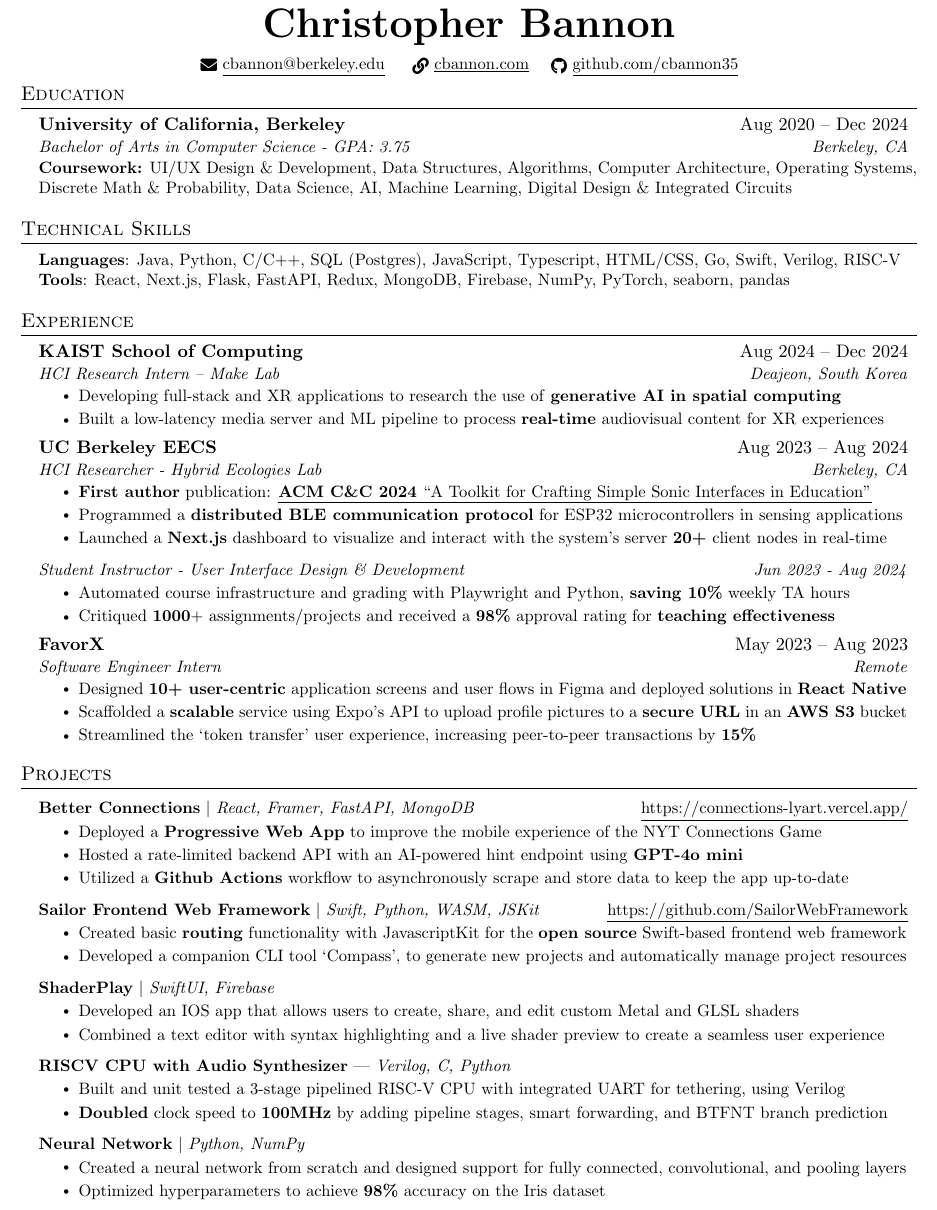
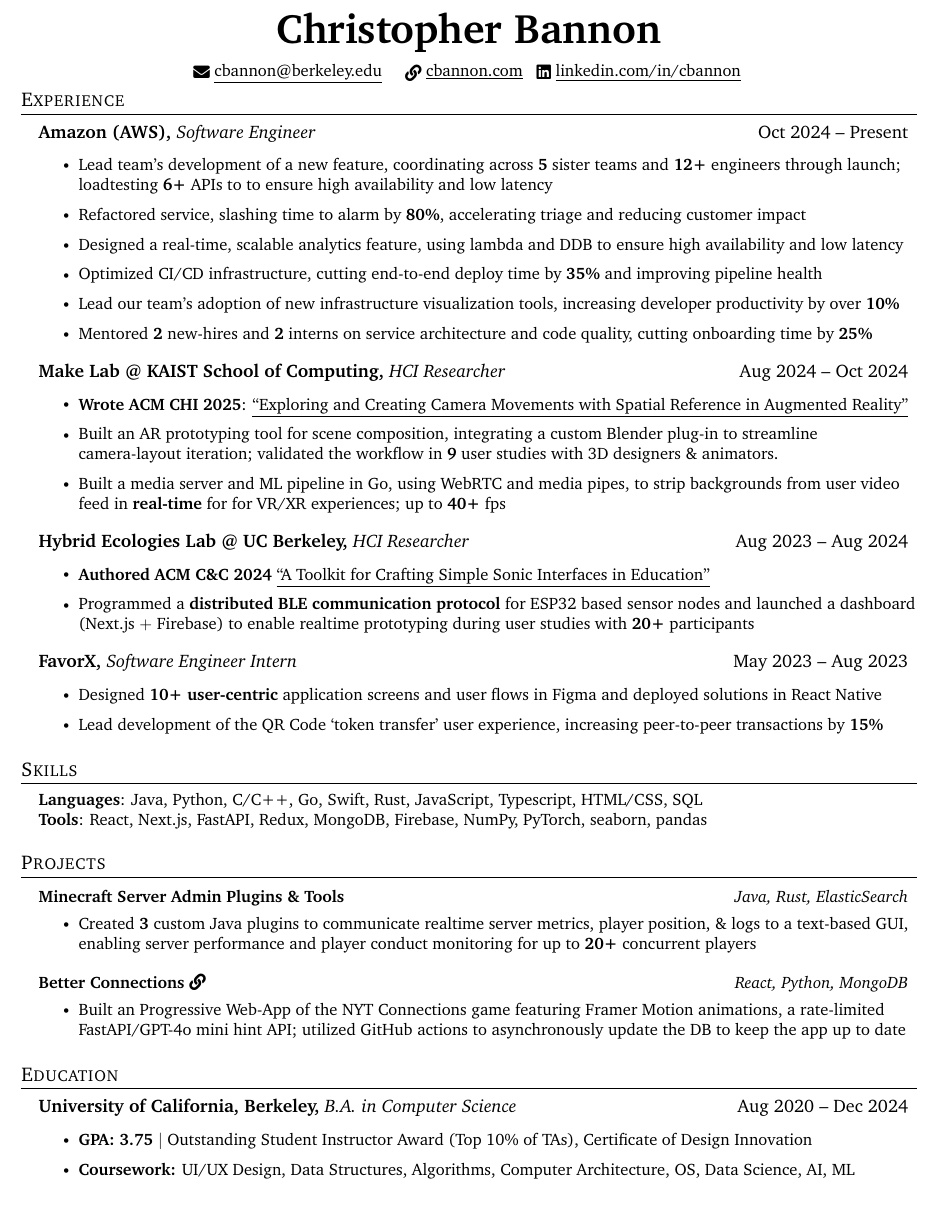
Before and after one commit to Cbannon35/resume, a LaTeX CV (christopher_bannon_resume.tex): part of the page, cut so that both start at the same text. Compiled offline with pdfLaTeX.

Commit message:
add amazon

```diff
--- a/christopher_bannon_resume.tex
+++ b/christopher_bannon_resume.tex
@@ -32,7 +32,7 @@
 
 % serif
 % \usepackage{CormorantGaramond}
-% \usepackage{charter}
+\usepackage{charter}
 
 
 \pagestyle{fancy}
@@ -66,16 +66,16 @@
 % Custom commands
 \newcommand{\resumeItem}[1]{
   \item\small{
-    {#1 \vspace{0pt}}
+    {#1 \vspace{2pt}}
   }
 }
 
 \newcommand{\resumeSubheading}[4]{
-  \vspace{-2pt}\item
+  \vspace{-1pt}\item
     \begin{tabular*}{0.97\textwidth}[t]{l@{\extracolsep{\fill}}r}
       \textbf{#1} & #2 \\
       \textit{\small#3} & \textit{\small #4} \\
-    \end{tabular*}\vspace{-6pt}
+    \end{tabular*}\vspace{-5pt}
 }
 
 \newcommand{\resumeSubSubheading}[2]{
@@ -114,115 +114,128 @@
     ~ \small \href{https://cbannon.com}{\raisebox{-0.2\height}\faLink\ \underline{cbannon.com}} ~
     % ~ \small \href{https://read.cv/cbannon}{\raisebox{-0.2\height}\faFile\ \underline{read.cv/cbannon}} ~
     % ~\small \raisebox{-0.1\height}\faPhone\ 707-761-4944 ~
-    % \href{https://linkedin.com/in/cbannon/}{\raisebox{-0.2\height}\faLinkedin\ \underline{linkedin.com/in/cbannon}}  ~
-    ~\href{https://github.com/cbannon35}{\raisebox{-0.2\height}\faGithub\ \underline{github.com/cbannon35}}~
+    \href{https://linkedin.com/in/cbannon/}{\raisebox{-0.2\height}\faLinkedin\ \underline{linkedin.com/in/cbannon}}  ~
+    % ~\href{https://github.com/cbannon35}{\raisebox{-0.2\height}\faGithub\ \underline{github.com/cbannon35}}~
     \vspace{-8pt}
 \end{center}
-
-
-%-----------EDUCATION-----------
-\section{Education}
-  \resumeSubHeadingListStart
-    \resumeSubheading
-      {University of California, Berkeley}{Aug 2020 -- Dec 2024}
-      {Bachelor of Arts in Computer Science - GPA: 3.75}{Berkeley, CA}
-  \resumeSubHeadingListEnd
-  \begin{itemize}[leftmargin=0.15in, label={}]
-    \small{\item{\textbf{Coursework:} UI/UX Design \& Development, Data Structures, Algorithms, Computer Architecture, Operating Systems, Discrete Math \& Probability, Data Science, AI, Machine Learning, Digital Design \& Integrated Circuits
-    }}
-  \end{itemize}
-
-  %-----------PROGRAMMING SKILLS-----------
-\section{Technical Skills}
-\begin{itemize}[leftmargin=0.15in, label={}]
-   \small{\item{
-    \textbf{Languages}{: Java, Python, C/C++, SQL (Postgres), JavaScript, Typescript, HTML/CSS, Go, Swift, Verilog, RISC-V} \\
-    \textbf{Tools}{: React, Next.js, Flask, FastAPI, Redux, MongoDB, Firebase, NumPy, PyTorch, seaborn, pandas} \\
-   }}
-\end{itemize}
 
 %-----------EXPERIENCE-----------
 \section{Experience}
   \resumeSubHeadingListStart
 
-    \resumeSubheading
-      {KAIST School of Computing}{Aug 2024 -- Dec 2024}
-      {HCI Research Intern -- Make Lab}{Deajeon, South Korea}
+  \resumeSubheading
+      {Amazon (AWS), \textnormal{\emph{Software Engineer}}}{Oct 2024 -- Present}
+      {}{}
+      \vspace{-15pt}
       \resumeItemListStart
-        \resumeItem{Developing full-stack and XR applications to research the use of \textbf{generative AI in spatial computing}}
-        \resumeItem{Built a low-latency media server and ML pipeline to process \textbf{real-time} audiovisual content for XR experiences}
+        \resumeItem{Lead team's development of a new feature, coordinating across \textbf{5} sister teams and \textbf{12+} engineers through launch; loadtesting \textbf{6+} APIs to to ensure high availability and low latency}
+        \resumeItem{Refactored service, slashing time to alarm by \textbf{80\%}, accelerating triage and reducing customer impact}
+        \resumeItem{Designed a real-time, scalable analytics feature, using lambda and DDB to ensure high availability and low latency}
+        \resumeItem{Optimized CI/CD infrastructure, cutting end-to-end deploy time by \textbf{35\%} and improving pipeline health}
+        \resumeItem{Lead our team's adoption of new infrastructure visualization tools, increasing developer productivity by over \textbf{10\%}}
+        \resumeItem{Mentored \textbf{2} new-hires and \textbf{2} interns on service architecture and code quality, cutting onboarding time by \textbf{25\%}}
       \resumeItemListEnd
 
     \resumeSubheading
-      {UC Berkeley EECS}{Aug 2023 -- Aug 2024}
-      {HCI Researcher - Hybrid Ecologies Lab}{Berkeley, CA}
+      {Make Lab @ KAIST School of Computing, \textnormal{\emph{HCI Researcher}}}{Aug 2024 -- Oct 2024}
+      {}{}
+      \vspace{-15pt}
       \resumeItemListStart
-      \resumeItem{\textbf{First author} publication: \underline{\href{https://dl.acm.org/doi/10.1145/3635636.3664266}{\textbf{ACM C\&C 2024} ``A Toolkit for Crafting Simple Sonic Interfaces in Education''}}}
-      \resumeItem{Programmed a \textbf{distributed BLE communication protocol} for ESP32 microcontrollers in sensing applications}
-      \resumeItem{Launched a \textbf{Next.js} dashboard to visualize and interact with the system's server \textbf{20+} client nodes in real-time}
+        \resumeItem{\textbf{Wrote ACM CHI 2025}: \underline{\href{https://dl.acm.org/doi/10.1145/3706599.3721180}{``Exploring and Creating Camera Movements with Spatial Reference in Augmented Reality''}}}
+        \resumeItem{Built an AR prototyping tool for scene composition, integrating a custom Blender plug-in to streamline camera-layout iteration; validated the workflow in \textbf{9} user studies with 3D designers \& animators.}
+        \resumeItem{Built a media server and ML pipeline in Go, using WebRTC and media pipes, to strip backgrounds from user video feed in \textbf{real-time} for for VR/XR experiences; up to \textbf{40+} fps}
+      \resumeItemListEnd
+
+    \resumeSubheading
+      {Hybrid Ecologies Lab @ UC Berkeley, \textnormal{\emph{HCI Researcher}}}{Aug 2023 -- Aug 2024}
+      {}{}
+      \vspace{-15pt}
+      \resumeItemListStart
+      \resumeItem{\textbf{Authored} \textbf{ACM C\&C 2024} \underline{\href{https://dl.acm.org/doi/10.1145/3635636.3664266}{``A Toolkit for Crafting Simple Sonic Interfaces in Education''}}}
+      \resumeItem{Programmed a \textbf{distributed BLE communication protocol} for ESP32 based sensor nodes and launched a dashboard (Next.js $+$ Firebase) to enable realtime prototyping during user studies with \textbf{20+} participants}
     \resumeItemListEnd
 
-    \resumeSubSubheading
-        {Student Instructor - User Interface Design \& Development}{Jun 2023 - Aug 2024}
-        \resumeItemListStart
-        % \resumeItem{Organized scope, sequence, and delivery of instruction on \textbf{HCI}, \textbf{UI/UX}, and \textbf{web development} curriculum}
-        \resumeItem{Automated course infrastructure and grading with Playwright and Python, \textbf{saving 10\%} weekly TA hours }
-        \resumeItem{Critiqued \textbf{1000}$+$ assignments/projects and received a \textbf{98\%}  approval rating for \textbf{teaching effectiveness}}
-        \resumeItemListEnd
+    % \resumeSubSubheading
+    %     {Student Instructor - User Interface Design \& Development}{Jun 2023 - Aug 2024}
+    %     \resumeItemListStart
+    %     % \resumeItem{Organized scope, sequence, and delivery of instruction on \textbf{HCI}, \textbf{UI/UX}, and \textbf{web development} curriculum}
+    %     \resumeItem{Automated course infrastructure and grading with Playwright and Python, \textbf{saving 10\%} weekly TA hours }
+    %     \resumeItem{Critiqued \textbf{1000}$+$ assignments/projects and received a \textbf{98\%}  approval rating for \textbf{teaching effectiveness}}
+    %     \resumeItemListEnd
 
     \resumeSubheading
-      {FavorX}{May 2023 -- Aug 2023}
-      {Software Engineer Intern}{Remote}
+      {FavorX, \textnormal{\emph{Software Engineer Intern}}}{May 2023 -- Aug 2023}
+      {}{}
+      \vspace{-15pt}
       \resumeItemListStart
-      \resumeItem{Designed \textbf{10+ user-centric} application screens and user flows in Figma and deployed solutions in \textbf{React Native}}
-      \resumeItem{Scaffolded a \textbf{scalable} service using Expo's API to upload profile pictures to a \textbf{secure URL} in an \textbf{AWS S3} bucket}
-      \resumeItem{Streamlined the `token transfer' user experience, increasing peer-to-peer transactions by \textbf{15\%}}
+      \resumeItem{Designed \textbf{10+ user-centric} application screens and user flows in Figma and deployed solutions in React Native}
+      % \resumeItem{Scaffolded a \textbf{scalable} service using Expo's API to upload profile pictures to a \textbf{secure URL} in an \textbf{AWS S3} bucket}
+      \resumeItem{Lead development of the QR Code `token transfer' user experience, increasing peer-to-peer transactions by \textbf{15\%}}
       \resumeItemListEnd
 
   \resumeSubHeadingListEnd
 
 
+%     %-----------Publications-----------
+% \section{Publications}
+% \end{itemize}
+
+  %-----------PROGRAMMING SKILLS-----------
+\section{Skills}
+\begin{itemize}[leftmargin=0.15in, label={}]
+   \small{\item{
+    \textbf{Languages}{: Java, Python, C/C++, Go, Swift, Rust, JavaScript, Typescript, HTML/CSS, SQL} \\
+    \textbf{Tools}{: React, Next.js, FastAPI, Redux, MongoDB, Firebase, NumPy, PyTorch, seaborn, pandas} \\
+   }}
+\end{itemize}
+
+
 %-----------PROJECTS-----------
 \section{Projects}
     \resumeSubHeadingListStart
-      \resumeProjectHeading
-        {\textbf{Better Connections} $|$ \emph{React, Framer, FastAPI, MongoDB}}{\small\href{https://connections-lyart.vercel.app/}{\small\underline{https://connections-lyart.vercel.app/}}}
+
+    \resumeProjectHeading
+        {\textbf{Minecraft Server Admin Plugins \& Tools}}{\small\emph{Java, Rust, ElasticSearch}}
         \resumeItemListStart
-        \resumeItem{Deployed a \textbf{Progressive Web App} to improve the mobile experience of the NYT Connections Game}
-        \resumeItem{Hosted a rate-limited backend API with an AI-powered hint endpoint using \textbf{GPT-4o mini}}
-        \resumeItem{Utilized a \textbf{Github Actions} workflow to asynchronously scrape and store data to keep the app up-to-date}
+        \resumeItem{Created \textbf{3} custom Java plugins to communicate realtime server metrics, player position, \& logs to a text-based GUI, enabling server performance and player conduct monitoring for up to \textbf{20+} concurrent players}
         \resumeItemListEnd
 
       \resumeProjectHeading
-        {\textbf{Sailor Frontend Web Framework} $|$ \emph{Swift, Python, WASM, JSKit}}{\small\underline{https://github.com/SailorWebFramework}}
-          \resumeItemListStart
-           \resumeItem{Created basic \textbf{routing} functionality with JavascriptKit for the \textbf{open source} Swift-based frontend web framework}
-          \resumeItem{Developed a companion CLI tool `Compass', to generate new projects and automatically manage project resources}
-          \resumeItemListEnd
-
-      \resumeProjectHeading
-      {\textbf{ShaderPlay} $|$ \emph{SwiftUI, Firebase}}{}
+        {\href{https://connections-lyart.vercel.app/}{\textbf{Better Connections \faLink}}}{\small\emph{React, Python, MongoDB}}
         \resumeItemListStart
-          \resumeItem{Developed an IOS app that allows users to create, share, and edit custom Metal and GLSL shaders}
-          \resumeItem{Combined a text editor with syntax highlighting and a live shader preview to create a seamless user experience}
+        \resumeItem{Built an Progressive Web-App of the NYT Connections game featuring Framer Motion animations, a rate-limited FastAPI/GPT-4o mini hint API; utilized GitHub actions to asynchronously update the DB to keep the app up to date}
         \resumeItemListEnd
 
-      \resumeProjectHeading
-          {\textbf{RISCV CPU with Audio Synthesizer} | \small\textit{Verilog, C, Python}}{}
-          % \vspace{-15pt}
-          \resumeItemListStart
-          \resumeItem{Built and unit tested a 3-stage pipelined RISC-V CPU with integrated UART for tethering, using Verilog}
-          % \resumeItem{Integrated audio and IO components to the CPU systemto create a functional audio synthesizer}
-          \resumeItem{\textbf{Doubled} clock speed to \textbf{100MHz} by adding pipeline stages, smart forwarding, and BTFNT branch prediction}
-        \resumeItemListEnd
+      % \resumeProjectHeading
+      %   {\textbf{Sailor Frontend Web Framework} $|$ \emph{Swift, Python, WASM, JSKit}}{\small\underline{https://github.com/SailorWebFramework}}
+      %     \resumeItemListStart
+      %     %  \resumeItem{Created basic \textbf{routing} functionality with JavascriptKit for the \textbf{open source} Swift-based frontend web framework}
+      %     \resumeItem{Developed a companion CLI tool `Compass', to generate new projects and automatically manage project resources}
+      %     \resumeItemListEnd
+
+      % \resumeProjectHeading
+      % {\textbf{ShaderPlay} $|$ \emph{SwiftUI, Firebase}}{}
+      %   \resumeItemListStart
+      %     \resumeItem{Developed an IOS app that allows users to create, share, and edit custom Metal and GLSL shaders}
+      %     \resumeItem{Combined a text editor with syntax highlighting and a live shader preview to create a seamless user experience}
+      %   \resumeItemListEnd
+
+      % \resumeProjectHeading
+      %     {\textbf{RISCV CPU with Audio Synthesizer} | \small\textit{Verilog, C, Python}}{}
+      %     % \vspace{-15pt}
+      %     \resumeItemListStart
+      %     \resumeItem{Built and unit tested a 3-stage pipelined RISC-V CPU with integrated UART for tethering, using Verilog}
+      %     % \resumeItem{Integrated audio and IO components to the CPU systemto create a functional audio synthesizer}
+      %     \resumeItem{\textbf{Doubled} clock speed to \textbf{100MHz} by adding pipeline stages, smart forwarding, and BTFNT branch prediction}
+      %   \resumeItemListEnd
 
     % \vspace{-15pt}
-      \resumeProjectHeading
-        {\textbf{Neural Network} $|$ \emph{Python, NumPy}}{}
-          \resumeItemListStart
-            \resumeItem{Created a neural network from scratch and designed support for fully connected, convolutional, and pooling layers}
-            \resumeItem{Optimized hyperparameters to achieve \textbf{98\%} accuracy on the Iris dataset}
-          \resumeItemListEnd
+      % \resumeProjectHeading
+      %   {\textbf{Neural Network} $|$ \emph{Python, NumPy}}{}
+      %     \resumeItemListStart
+      %       \resumeItem{Created a neural network from scratch and designed support for fully connected, convolutional, and pooling layers}
+      %       \resumeItem{Optimized hyperparameters to achieve \textbf{98\%} accuracy on the Iris dataset}
+      %     \resumeItemListEnd
       % \resumeProjectHeading
       %   {\textbf{ASCII Sandbox} $|$ \emph{React, FastAPI, OpenAI, LangChain}}{}
       %   \resumeItemListStart
@@ -249,6 +262,19 @@
       %   \resumeItemListEnd
     \resumeSubHeadingListEnd
 
+    %-----------EDUCATION-----------
+\section{Education}
+  \resumeSubHeadingListStart
+    \resumeSubheading
+      {University of California, Berkeley, \textnormal{\textit{B.A. in Computer Science}}}{Aug 2020 -- Dec 2024}
+      {}{}
+      \vspace{-15pt}
+      \resumeItemListStart
+      \resumeItem{\textbf{GPA: 3.75 $|$}{ Outstanding Student Instructor Award (Top 10\% of TAs)}, Certificate of Design Innovation}
+      \resumeItem{\textbf{Coursework:} UI/UX Design, Data Structures, Algorithms, Computer Architecture, OS, Data Science, AI, ML}
+      \resumeItemListEnd
+  \resumeSubHeadingListEnd
+
 
 %-------------------------------------------
 \end{document}
```
Also changed, not shown: christopher_bannon_resume.pdf.
